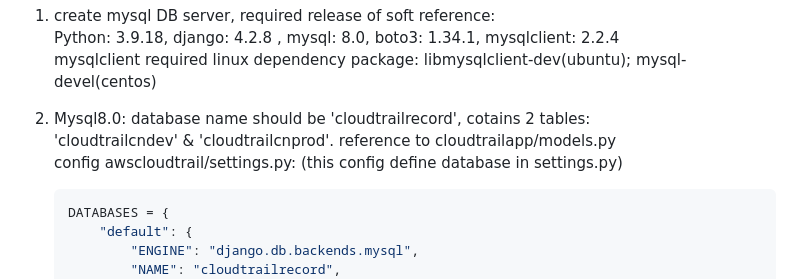
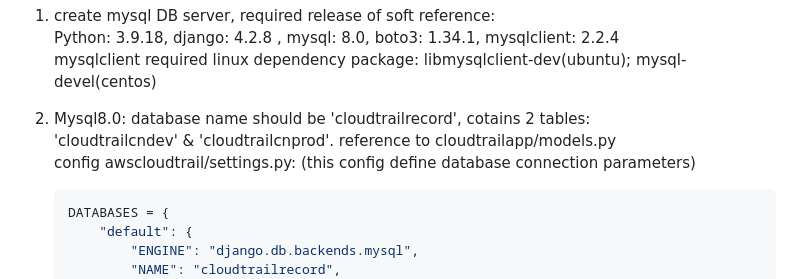
Before and after one commit to 008oox/awscloudtrail, a Markdown page: README.md, the part around the change. Rendered like a GitHub page.

````diff
--- a/README.md
+++ b/README.md
@@ -10,7 +10,7 @@ In browser, user can quickly filter event information based on certain field con
 
 2. Mysql8.0: database name should be 'cloudtrailrecord', cotains 2 tables: <br>
     'cloudtrailcndev' & 'cloudtrailcnprod'. reference to cloudtrailapp/models.py<br>
-    config awscloudtrail/settings.py:  (this config define database in settings.py)
+    config awscloudtrail/settings.py:  (this config define database connection parameters)
     ```json
     DATABASES = {
         "default": {
````
